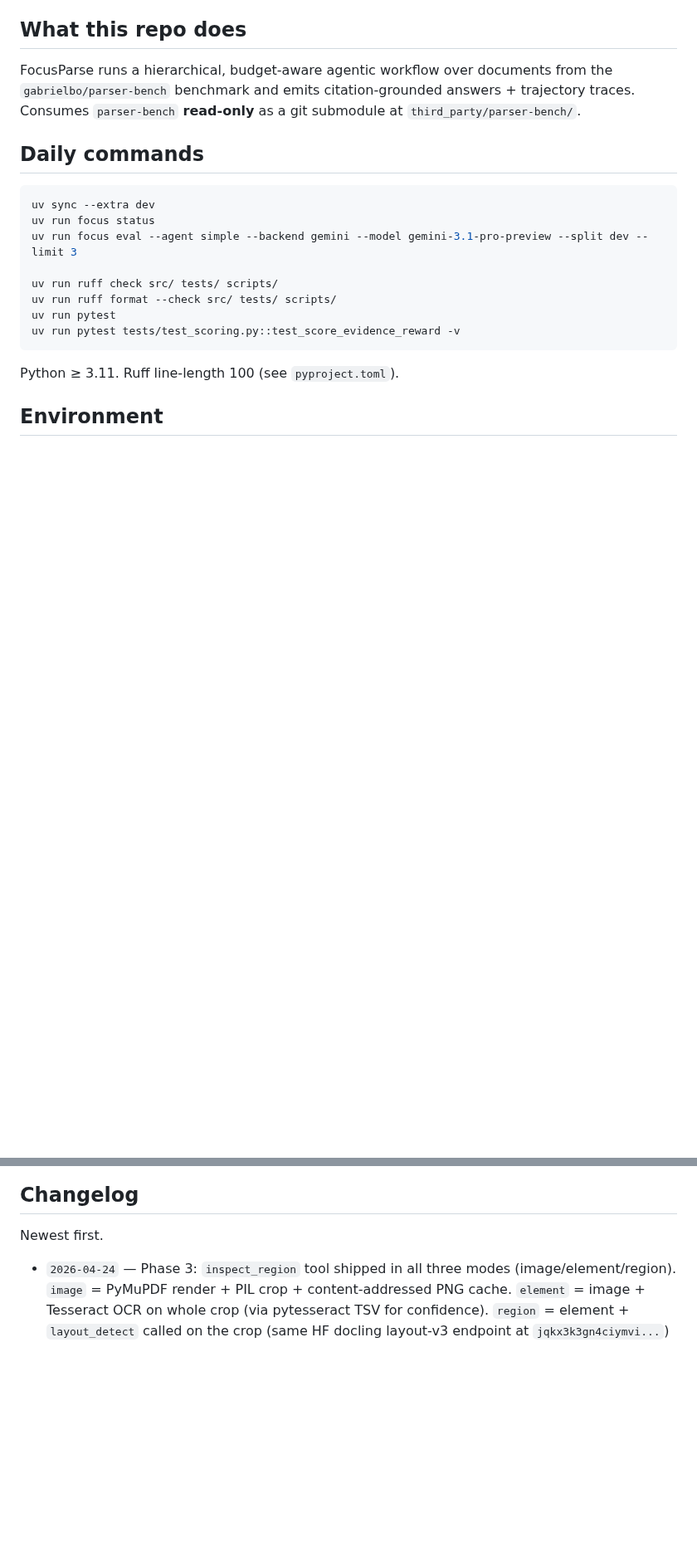
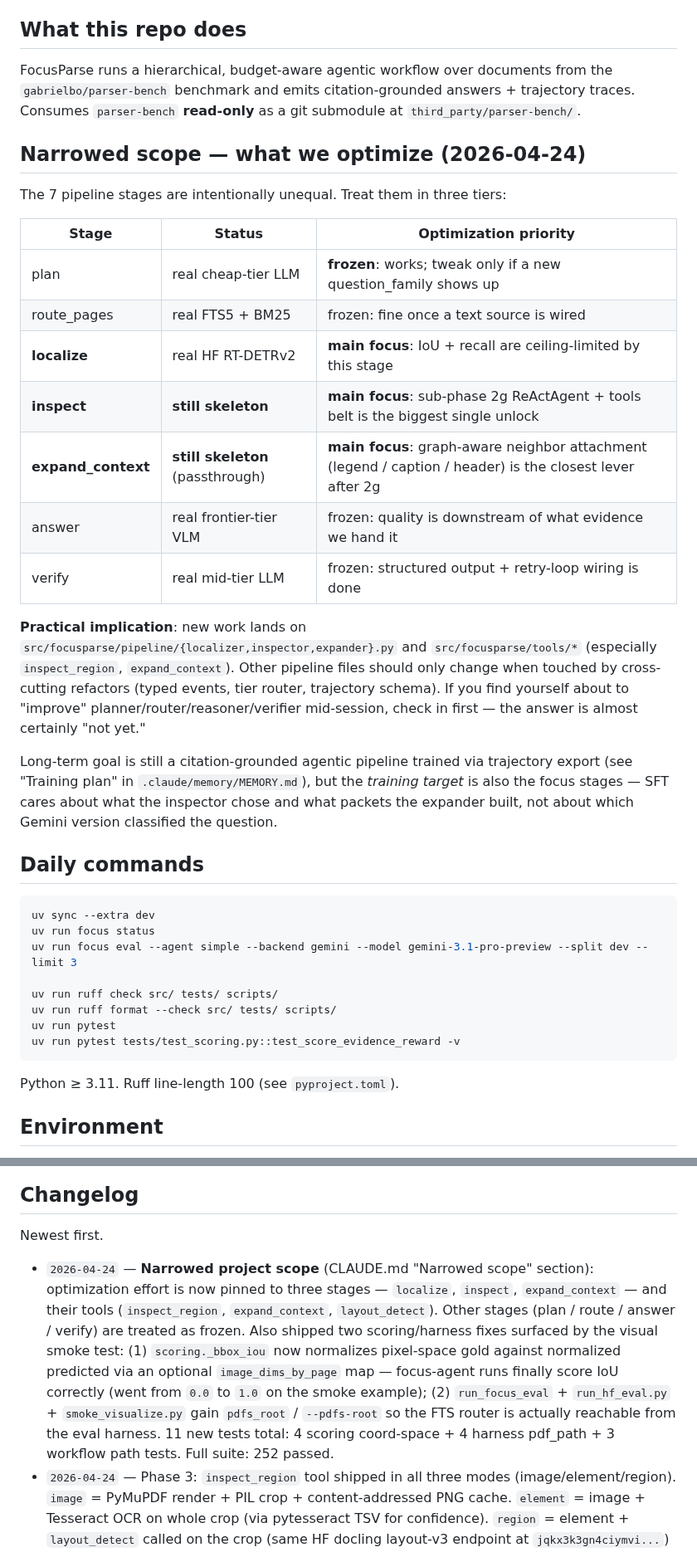
Before and after one commit to gabrielkmbo/FocusParse, a Markdown page: CLAUDE.md, 2 parts joined by grey strips. Shown at 83% size. Rendered like a GitHub page; blank space fills up the shorter version.

Commit message:
docs: narrow project scope — focus on localize/inspect/expand_context
Adds a "Narrowed scope" section to CLAUDE.md that pins future
optimization work to three pipeline stages (`localize`, `inspect`,
`expand_context`) and their tools (`inspect_region`, `expand_context`,
`layout_detect`). The other four stages (plan / route / answer /
verify) are explicitly marked as frozen — real LLM integrations are
done and answer quality is downstream of evidence quality.

The same rationale applies to the future SFT target: trajectory-based
training cares about focus-stage decisions, not about which Gemini
version classified the question.

Also adds the 2026-04-24 changelog entry covering:
  * scope narrowing
  * scoring bbox_iou coord-space fix (from 0.0 to 1.0 on the smoke)
  * run_focus_eval + scripts pdfs_root wiring so the FTS router is
    reachable from the eval harness

Memory index + new project_scope.md entry mirror the same guidance
for future sessions.

```diff
--- a/CLAUDE.md
+++ b/CLAUDE.md
@@ -6,6 +6,24 @@ For **product goals and architecture**, read [`README.md`](README.md) and the ac
 ## What this repo does
 
 FocusParse runs a hierarchical, budget-aware agentic workflow over documents from the `gabrielbo/parser-bench` benchmark and emits citation-grounded answers + trajectory traces. Consumes `parser-bench` **read-only** as a git submodule at `third_party/parser-bench/`.
+
+## Narrowed scope — what we optimize (2026-04-24)
+
+The 7 pipeline stages are intentionally unequal. Treat them in three tiers:
+
+| Stage              | Status                           | Optimization priority                                                                                     |
+| ------------------ | -------------------------------- | --------------------------------------------------------------------------------------------------------- |
+| plan               | real cheap-tier LLM              | **frozen**: works; tweak only if a new question_family shows up                                           |
+| route_pages        | real FTS5 + BM25                 | frozen: fine once a text source is wired                                                                  |
+| **localize**       | real HF RT-DETRv2                | **main focus**: IoU + recall are ceiling-limited by this stage                                            |
+| **inspect**        | **still skeleton**               | **main focus**: sub-phase 2g ReActAgent + tools belt is the biggest single unlock                         |
+| **expand_context** | **still skeleton** (passthrough) | **main focus**: graph-aware neighbor attachment (legend / caption / header) is the closest lever after 2g |
+| answer             | real frontier-tier VLM           | frozen: quality is downstream of what evidence we hand it                                                 |
+| verify             | real mid-tier LLM                | frozen: structured output + retry-loop wiring is done                                                     |
+
+**Practical implication**: new work lands on `src/focusparse/pipeline/{localizer,inspector,expander}.py` and `src/focusparse/tools/*` (especially `inspect_region`, `expand_context`). Other pipeline files should only change when touched by cross-cutting refactors (typed events, tier router, trajectory schema). If you find yourself about to "improve" planner/router/reasoner/verifier mid-session, check in first — the answer is almost certainly "not yet."
+
+Long-term goal is still a citation-grounded agentic pipeline trained via trajectory export (see "Training plan" in `.claude/memory/MEMORY.md`), but the _training target_ is also the focus stages — SFT cares about what the inspector chose and what packets the expander built, not about which Gemini version classified the question.
 
 ## Daily commands
 
@@ -170,6 +188,7 @@ Skip the changelog line for typos and single-line bugfixes. Agents: when you cha
 
 Newest first.
 
+- `2026-04-24` — **Narrowed project scope** (CLAUDE.md "Narrowed scope" section): optimization effort is now pinned to three stages — `localize`, `inspect`, `expand_context` — and their tools (`inspect_region`, `expand_context`, `layout_detect`). Other stages (plan / route / answer / verify) are treated as frozen. Also shipped two scoring/harness fixes surfaced by the visual smoke test: (1) `scoring._bbox_iou` now normalizes pixel-space gold against normalized predicted via an optional `image_dims_by_page` map — focus-agent runs finally score IoU correctly (went from `0.0` to `1.0` on the smoke example); (2) `run_focus_eval` + `run_hf_eval.py` + `smoke_visualize.py` gain `pdfs_root` / `--pdfs-root` so the FTS router is actually reachable from the eval harness. 11 new tests total: 4 scoring coord-space + 4 harness pdf_path + 3 workflow path tests. Full suite: 252 passed.
 - `2026-04-24` — Phase 3: `inspect_region` tool shipped in all three modes (image/element/region). `image` = PyMuPDF render + PIL crop + content-addressed PNG cache. `element` = image + Tesseract OCR on whole crop (via pytesseract TSV for confidence). `region` = element + `layout_detect` called on the crop (same HF docling layout-v3 endpoint at `jqkx3k3gn4ciymvi...`) for sub-element detection + per-sub-region Tesseract OCR; falls back to element shape when the layout endpoint is unavailable. Input uses `doc_path` (aligns with `get_text_layer`). Tesseract fails soft — missing binary → `ocr_text=None, confidence=0` so `crop_ref` still ships for visual inspection. Tests: `tests/test_inspect_region.py` (20 hermetic tests; mocked `layout_detect` for region mode) + scaffold fix in `tests/test_tools.py`. Also wired parser-bench as a real git submodule pinned to `17927dd` (closes the Codex adversarial-review finding). Full suite: 244 passed.
 - `2026-04-24` — Wire `get_text_layer` into `FocusWorkflow`. `FocusWorkflow.run` now accepts an optional `pdf_path: Path | None` kwarg; when supplied and the file exists, the workflow extracts native PDF text per page and feeds it to `route_pages` as `pages_text`, so sub-phase 2f's FTS router is actually exercised end-to-end. Degrades gracefully: missing PDFs → skeleton fallback, out-of-range pages → empty-string entries, race-y disappearance → run keeps going. Trajectory upgrades `route_pages` tier to `text_fts` with `n_text_pages` count when FTS fired. Also made `TextIndex(cache_dir=None)` legal (in-memory sqlite) so tests + ephemeral runs don't pollute CWD with `cache/text_index/`. Two new config hooks (`_text_index_cache_dir`, `_text_layer_cache_dir`) share a common `_role_cache_dir(name)` helper. Added `cache/` to `.gitignore` (was documented as a write-only sink in CLAUDE.md but never listed). Tests: 4 new in `tests/test_workflow.py` covering the FTS path, skeleton fallback, dangling PDF, and out-of-range pages. Full suite: 224 passed.
 - `2026-04-24` — Phase 3 start: implement `src/focusparse/tools/get_text_layer.py` on top of PyMuPDF. Reads the native PDF text layer for one page (1-indexed), optionally filtered by normalized bbox (span centroid test), returns joined plain text + absolute-PDF-point span bboxes + page dimensions. Scope excludes OCR fallback — `source="empty_native"` is returned for image-only pages so the caller decides when to escalate. Content-addressed disk cache keyed on `sha256(pdf_bytes + page + bbox)`; cache-hit skips `_extract_page_text` entirely. Missing PDF raises `FileNotFoundError`; out-of-range page raises `ValueError` so plumbing bugs surface immediately. Tests: `tests/test_get_text_layer.py` (9 tests; hermetic — generates PDFs on the fly via PyMuPDF, no binary fixtures). This directly unblocks Phase 2 sub-phase 2f end-to-end — the router's `pages_text` parameter now has a real source. Full suite: 220 passed.
```
